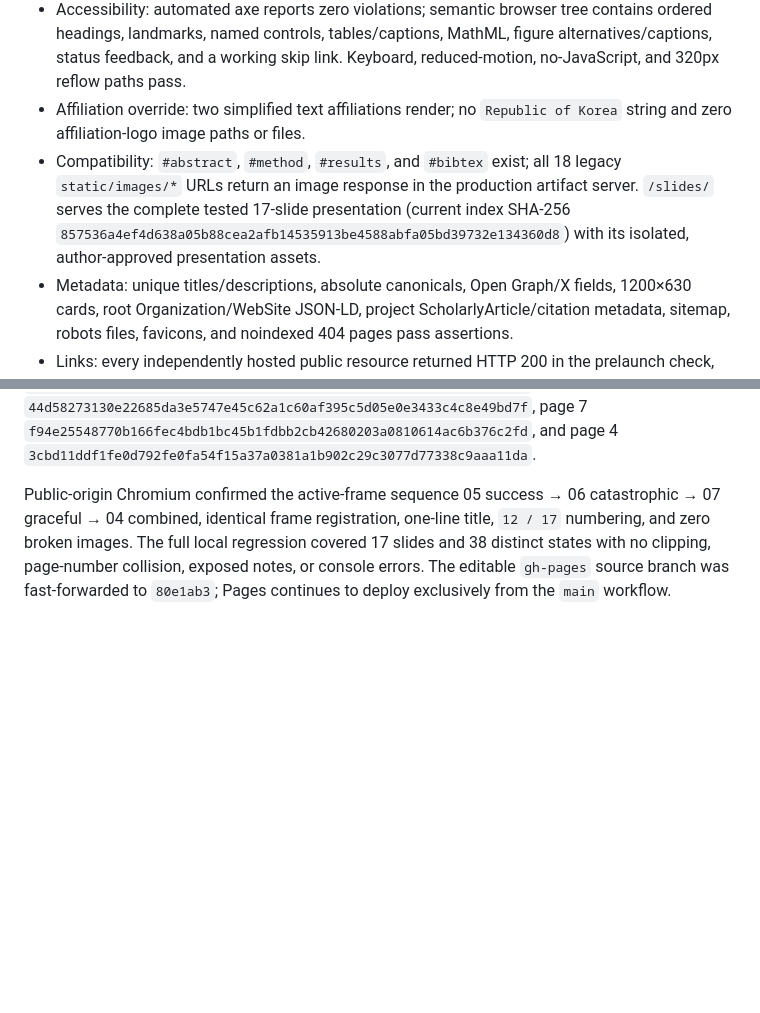
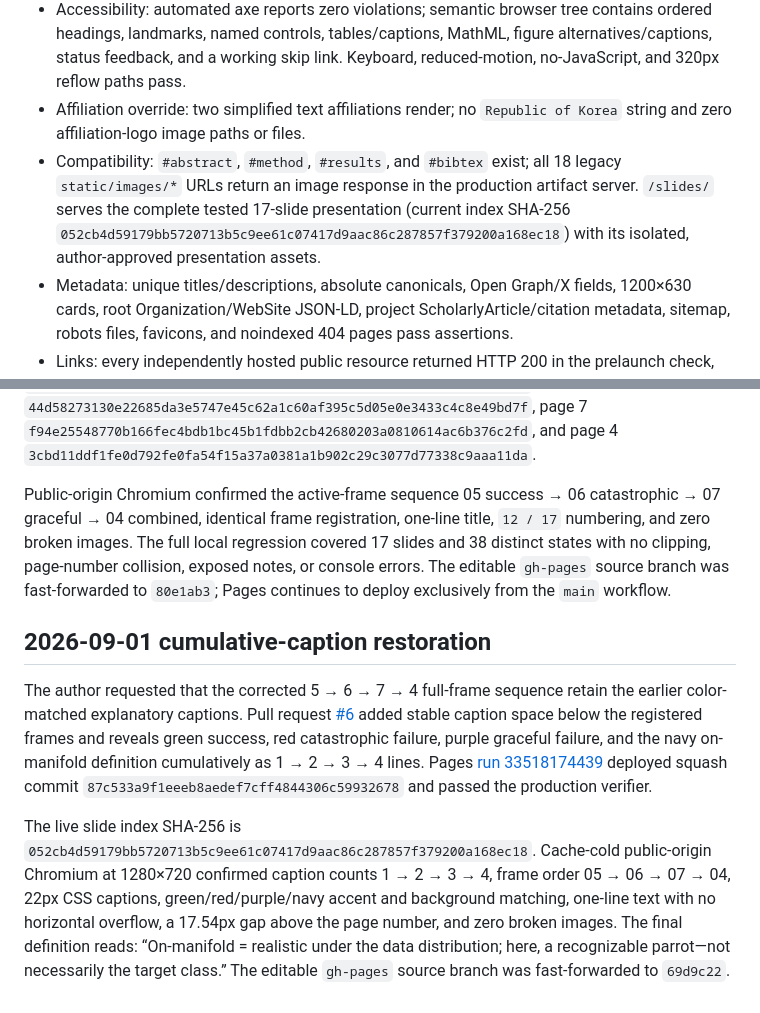
Before and after one commit to ManLuML/on-manifold-tfg, a Markdown page: docs/site-release/validation.md, 2 parts joined by grey strips. Drawn GitHub-style; blank space fills up the shorter version.

Commit message:
Record cumulative caption deployment evidence

```diff
--- a/docs/site-release/validation.md
+++ b/docs/site-release/validation.md
@@ -27,7 +27,7 @@ Both `npm test` commands pass from locked dependencies. Root: seven manifest/uni
 - Scroll story: all x/v/ε failure bands, balanced accessible formulas, high-noise explanation, Figure 1(a), dimension plot, benchmark definition, resources, and citation exist in initial HTML. Tabs and the timestep slider are absent; copy feedback remains visible and announced.
 - Accessibility: automated axe reports zero violations; semantic browser tree contains ordered headings, landmarks, named controls, tables/captions, MathML, figure alternatives/captions, status feedback, and a working skip link. Keyboard, reduced-motion, no-JavaScript, and 320px reflow paths pass.
 - Affiliation override: two simplified text affiliations render; no `Republic of Korea` string and zero affiliation-logo image paths or files.
-- Compatibility: `#abstract`, `#method`, `#results`, and `#bibtex` exist; all 18 legacy `static/images/*` URLs return an image response in the production artifact server. `/slides/` serves the complete tested 17-slide presentation (current index SHA-256 `857536a4ef4d638a05b88cea2afb14535913be4588abfa05bd39732e134360d8`) with its isolated, author-approved presentation assets.
+- Compatibility: `#abstract`, `#method`, `#results`, and `#bibtex` exist; all 18 legacy `static/images/*` URLs return an image response in the production artifact server. `/slides/` serves the complete tested 17-slide presentation (current index SHA-256 `052cb4d59179bb5720713b5c9ee61c07417d9aac86c287857f379200a168ec18`) with its isolated, author-approved presentation assets.
 - Metadata: unique titles/descriptions, absolute canonicals, Open Graph/X fields, 1200×630 cards, root Organization/WebSite JSON-LD, project ScholarlyArticle/citation metadata, sitemap, robots files, favicons, and noindexed 404 pages pass assertions.
 - Links: every independently hosted public resource returned HTTP 200 in the prelaunch check, including the official ECCV poster record, arXiv, GitHub profiles/repository, the immutable legacy snapshot, and all three Hugging Face resources. Dedicated post-deployment workflow checks verify both site origins and bidirectional root/project navigation.
 - Lab performance across the final scroll-first candidate runs: root metrics remain unchanged; project LCP is 68–96 ms and CLS 0.0000–0.0015. Latin and Greek Inter subsets are preloaded before first paint to avoid cross-run font-swap shifts. These are local Chromium lab values, not field p75 data.
@@ -108,3 +108,9 @@ The author clarified that slide 12 must reproduce the native Google Slides visua
 The live slide index SHA-256 is `857536a4ef4d638a05b88cea2afb14535913be4588abfa05bd39732e134360d8`. The four public frame hashes match the reviewed Google Slides exports exactly: page 5 `eef3c643e882979136d0e1a93b623dee20c8f48cec9320ee8b1babe723b0e86b`, page 6 `44d58273130e22685da3e5747e45c62a1c60af395c5d05e0e3433c4c8e49bd7f`, page 7 `f94e25548770b166fec4bdb1bc45b1fdbb2cb42680203a0810614ac6b376c2fd`, and page 4 `3cbd11ddf1fe0d792fe0fa54f15a37a0381a1b902c29c3077d77338c9aaa11da`.
 
 Public-origin Chromium confirmed the active-frame sequence 05 success → 06 catastrophic → 07 graceful → 04 combined, identical frame registration, one-line title, `12 / 17` numbering, and zero broken images. The full local regression covered 17 slides and 38 distinct states with no clipping, page-number collision, exposed notes, or console errors. The editable `gh-pages` source branch was fast-forwarded to `80e1ab3`; Pages continues to deploy exclusively from the `main` workflow.
+
+## 2026-09-01 cumulative-caption restoration
+
+The author requested that the corrected 5 → 6 → 7 → 4 full-frame sequence retain the earlier color-matched explanatory captions. Pull request [#6](https://github.com/ManLuML/on-manifold-tfg/pull/6) added stable caption space below the registered frames and reveals green success, red catastrophic failure, purple graceful failure, and the navy on-manifold definition cumulatively as 1 → 2 → 3 → 4 lines. Pages [run 33518174439](https://github.com/ManLuML/on-manifold-tfg/actions/runs/33518174439) deployed squash commit `87c533a9f1eeeb8aedef7cff4844306c59932678` and passed the production verifier.
+
+The live slide index SHA-256 is `052cb4d59179bb5720713b5c9ee61c07417d9aac86c287857f379200a168ec18`. Cache-cold public-origin Chromium at 1280×720 confirmed caption counts 1 → 2 → 3 → 4, frame order 05 → 06 → 07 → 04, 22px CSS captions, green/red/purple/navy accent and background matching, one-line text with no horizontal overflow, a 17.54px gap above the page number, and zero broken images. The final definition reads: “On-manifold = realistic under the data distribution; here, a recognizable parrot—not necessarily the target class.” The editable `gh-pages` source branch was fast-forwarded to `69d9c22`.
```
